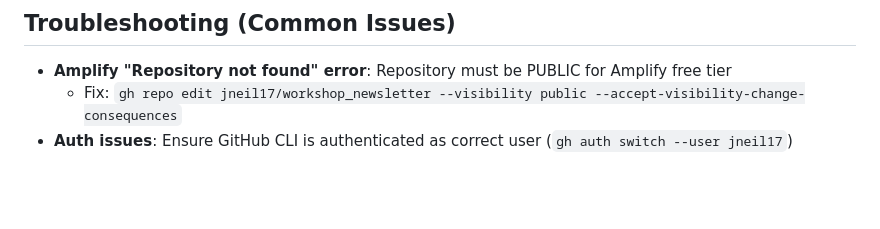
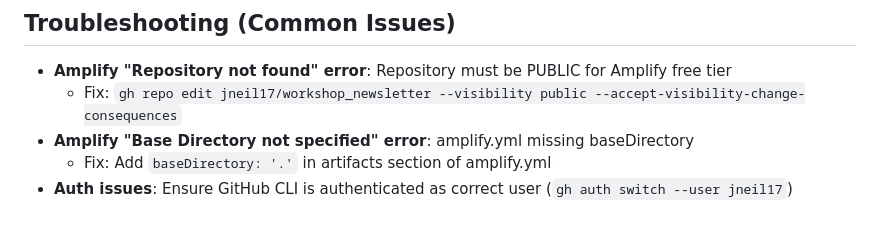
Before and after one commit to jneil17/workshop_newsletter, a Markdown page: .github/copilot-instructions.md, the part around the change. GitHub-like rendering; blank space fills up the shorter version.

Commit message:
Added baseDirectory troubleshooting info for Amplify - 2026-02-12 15:28:03

```diff
--- a/.github/copilot-instructions.md
+++ b/.github/copilot-instructions.md
@@ -122,4 +122,6 @@ aws s3 ls s3://databricks-january-workshops/  # Test bucket access
 ## Troubleshooting (Common Issues)
 - **Amplify "Repository not found" error**: Repository must be PUBLIC for Amplify free tier
   - Fix: `gh repo edit jneil17/workshop_newsletter --visibility public --accept-visibility-change-consequences`
+- **Amplify "Base Directory not specified" error**: amplify.yml missing baseDirectory
+  - Fix: Add `baseDirectory: '.'` in artifacts section of amplify.yml
 - **Auth issues**: Ensure GitHub CLI is authenticated as correct user (`gh auth switch --user jneil17`)
```
